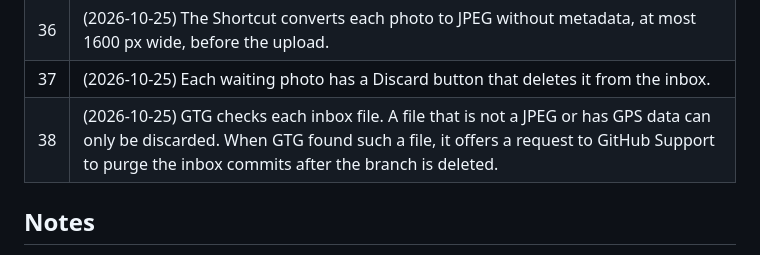
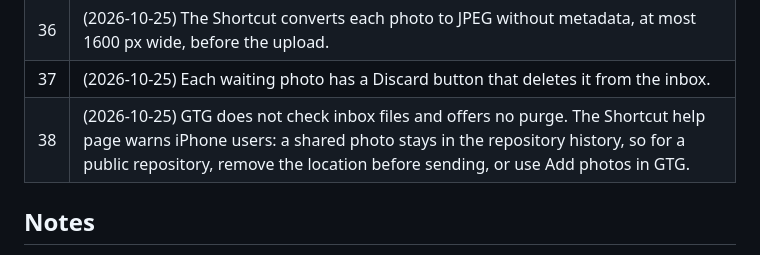
Before and after one commit to exhibita/gorilla-to-go, a Markdown page: docs/decisions.md, the part around the change. Rendered like a GitHub page.

Commit message:
docs: replace the purge path with a help warning for iPhone users (#35)
Co-Authored-By: Claude Opus 5.5 <noreply@anthropic.com>

```diff
--- a/docs/decisions.md
+++ b/docs/decisions.md
@@ -41,7 +41,7 @@ All decisions were made on 2026-10-17 unless a different date is shown.
 | 35 | (2026-10-25) The users of a site can share one token. The Shortcut keeps its own copy of that token. |
 | 36 | (2026-10-25) The Shortcut converts each photo to JPEG without metadata, at most 1600 px wide, before the upload. |
 | 37 | (2026-10-25) Each waiting photo has a Discard button that deletes it from the inbox. |
-| 38 | (2026-10-25) GTG checks each inbox file. A file that is not a JPEG or has GPS data can only be discarded. When GTG found such a file, it offers a request to GitHub Support to purge the inbox commits after the branch is deleted. |
+| 38 | (2026-10-25) GTG does not check inbox files and offers no purge. The Shortcut help page warns iPhone users: a shared photo stays in the repository history, so for a public repository, remove the location before sending, or use Add photos in GTG. |
 
 ## Notes
 
```
Also changed, not shown: 2 other files.
